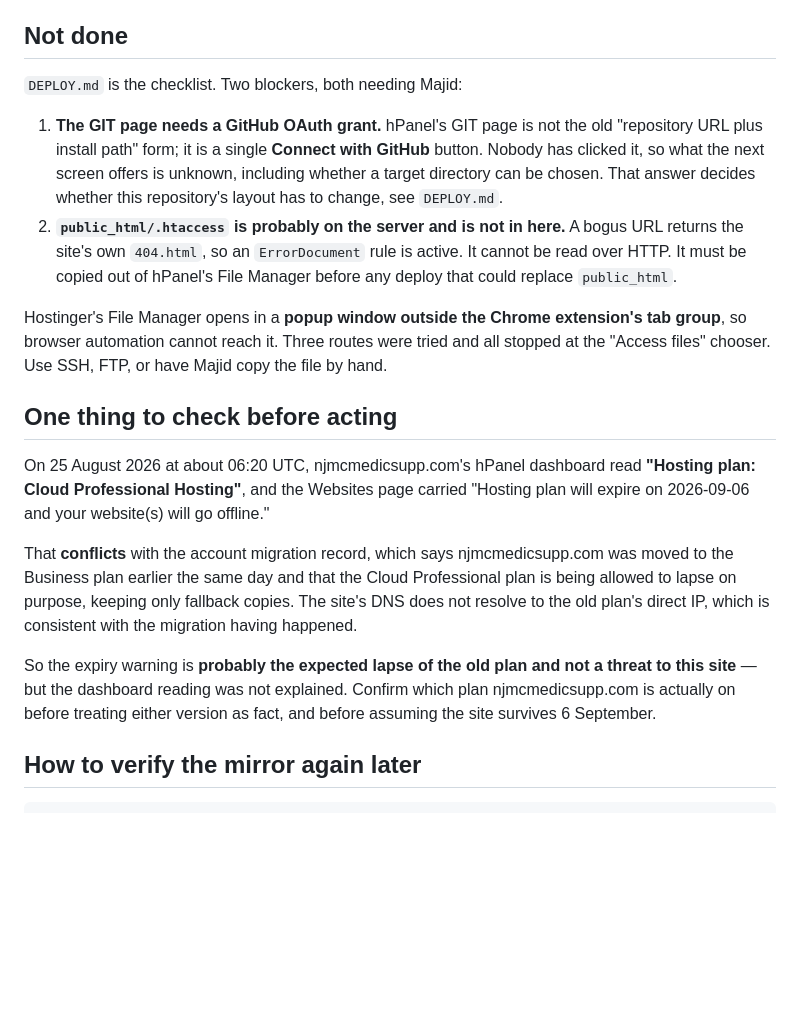
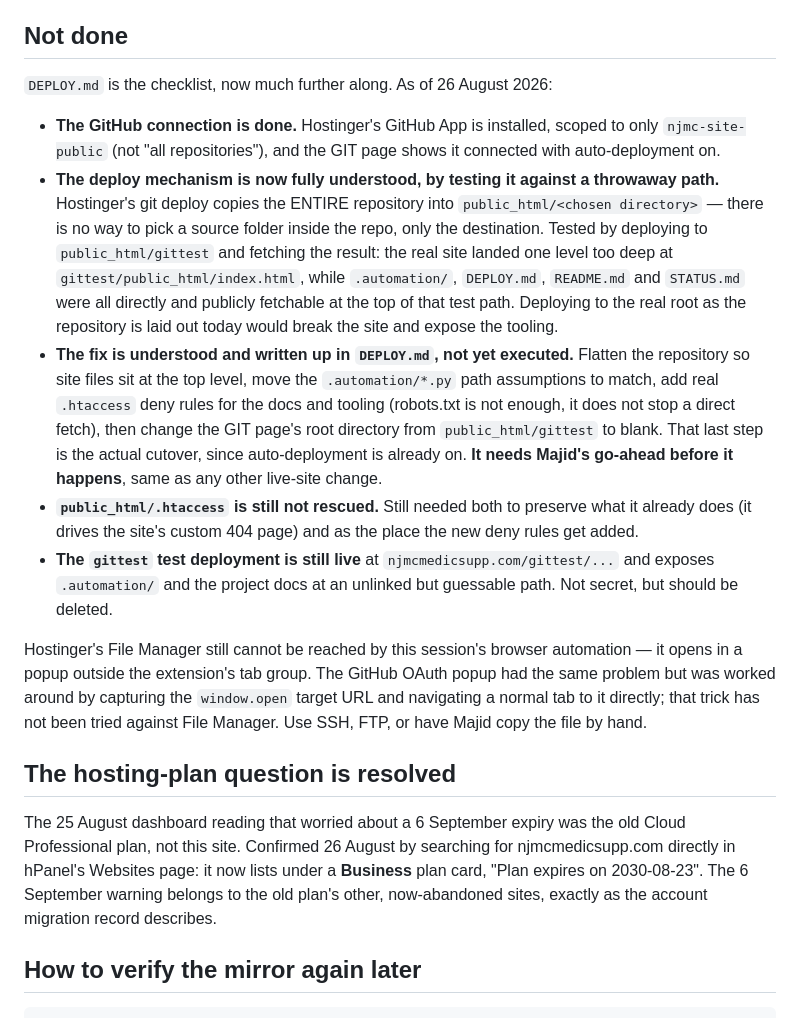
Before and after one commit to Qaria007/njmc-site-public, a Markdown page: STATUS.md, the part around the change. Rendered like a GitHub page; blank space fills up the shorter version.

```diff
--- a/STATUS.md
+++ b/STATUS.md
@@ -33,39 +33,50 @@ Remote: `https://github.com/Qaria007/njmc-site-public` (public, branch `main`).
 
 ## Not done
 
-`DEPLOY.md` is the checklist. Two blockers, both needing Majid:
+`DEPLOY.md` is the checklist, now much further along. As of 26 August 2026:
 
-1. **The GIT page needs a GitHub OAuth grant.** hPanel's GIT page is not the
-   old "repository URL plus install path" form; it is a single **Connect with
-   GitHub** button. Nobody has clicked it, so what the next screen offers is
-   unknown, including whether a target directory can be chosen. That answer
-   decides whether this repository's layout has to change, see `DEPLOY.md`.
-2. **`public_html/.htaccess` is probably on the server and is not in here.** A
-   bogus URL returns the site's own `404.html`, so an `ErrorDocument` rule is
-   active. It cannot be read over HTTP. It must be copied out of hPanel's File
-   Manager before any deploy that could replace `public_html`.
+- **The GitHub connection is done.** Hostinger's GitHub App is installed,
+  scoped to only `njmc-site-public` (not "all repositories"), and the GIT page
+  shows it connected with auto-deployment on.
+- **The deploy mechanism is now fully understood, by testing it against a
+  throwaway path.** Hostinger's git deploy copies the ENTIRE repository into
+  `public_html/<chosen directory>` — there is no way to pick a source folder
+  inside the repo, only the destination. Tested by deploying to
+  `public_html/gittest` and fetching the result: the real site landed one
+  level too deep at `gittest/public_html/index.html`, while `.automation/`,
+  `DEPLOY.md`, `README.md` and `STATUS.md` were all directly and publicly
+  fetchable at the top of that test path. Deploying to the real root as the
+  repository is laid out today would break the site and expose the tooling.
+- **The fix is understood and written up in `DEPLOY.md`, not yet executed.**
+  Flatten the repository so site files sit at the top level, move the
+  `.automation/*.py` path assumptions to match, add real `.htaccess` deny
+  rules for the docs and tooling (robots.txt is not enough, it does not stop
+  a direct fetch), then change the GIT page's root directory from
+  `public_html/gittest` to blank. That last step is the actual cutover, since
+  auto-deployment is already on. **It needs Majid's go-ahead before it
+  happens**, same as any other live-site change.
+- **`public_html/.htaccess` is still not rescued.** Still needed both to
+  preserve what it already does (it drives the site's custom 404 page) and as
+  the place the new deny rules get added.
+- **The `gittest` test deployment is still live** at
+  `njmcmedicsupp.com/gittest/...` and exposes `.automation/` and the project
+  docs at an unlinked but guessable path. Not secret, but should be deleted.
 
-Hostinger's File Manager opens in a **popup window outside the Chrome
-extension's tab group**, so browser automation cannot reach it. Three routes
-were tried and all stopped at the "Access files" chooser. Use SSH, FTP, or have
-Majid copy the file by hand.
+Hostinger's File Manager still cannot be reached by this session's browser
+automation — it opens in a popup outside the extension's tab group. The
+GitHub OAuth popup had the same problem but was worked around by capturing the
+`window.open` target URL and navigating a normal tab to it directly; that
+trick has not been tried against File Manager. Use SSH, FTP, or have Majid
+copy the file by hand.
 
-## One thing to check before acting
+## The hosting-plan question is resolved
 
-On 25 August 2026 at about 06:20 UTC, njmcmedicsupp.com's hPanel dashboard read
-**"Hosting plan: Cloud Professional Hosting"**, and the Websites page carried
-"Hosting plan will expire on 2026-09-06 and your website(s) will go offline."
-
-That **conflicts** with the account migration record, which says
-njmcmedicsupp.com was moved to the Business plan earlier the same day and that
-the Cloud Professional plan is being allowed to lapse on purpose, keeping only
-fallback copies. The site's DNS does not resolve to the old plan's direct IP,
-which is consistent with the migration having happened.
-
-So the expiry warning is **probably the expected lapse of the old plan and not
-a threat to this site** — but the dashboard reading was not explained. Confirm
-which plan njmcmedicsupp.com is actually on before treating either version as
-fact, and before assuming the site survives 6 September.
+The 25 August dashboard reading that worried about a 6 September expiry was
+the old Cloud Professional plan, not this site. Confirmed 26 August by
+searching for njmcmedicsupp.com directly in hPanel's Websites page: it now
+lists under a **Business** plan card, "Plan expires on 2030-08-23". The 6
+September warning belongs to the old plan's other, now-abandoned sites, exactly
+as the account migration record describes.
 
 ## How to verify the mirror again later
 
```
Also changed, not shown: DEPLOY.md (+111 -81 lines).
